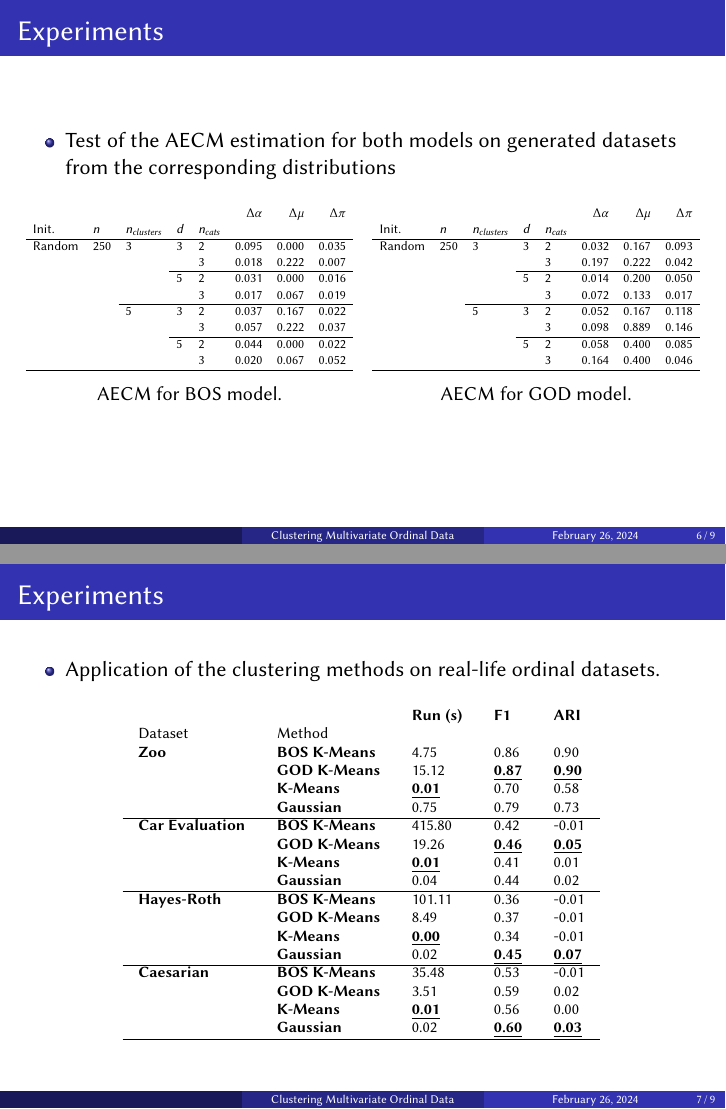
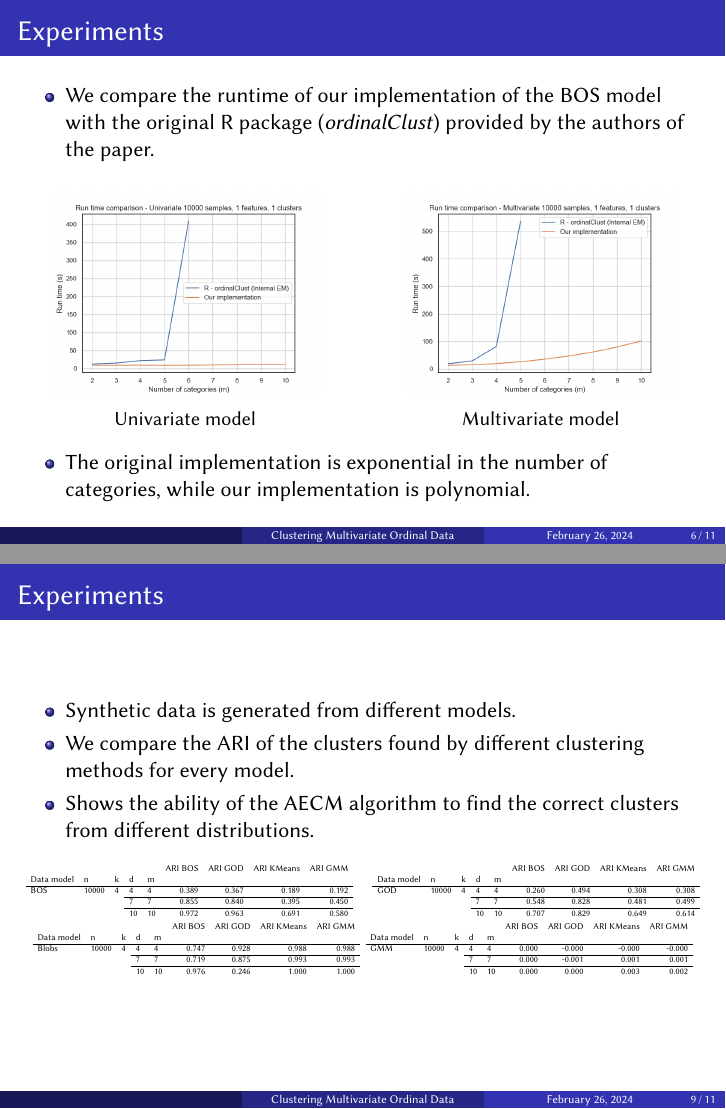
Before and after one commit to Thomick/Ordinal-data-clustering, LaTeX slides (report/beamer.tex): pages 6 and 7 of 9 before the commit and pages 6 and 11 of 13 after it, joined at a grey line. Compiled offline with pdfLaTeX.

Commit message:
complete experiments part

```diff
--- a/report/beamer.tex
+++ b/report/beamer.tex
@@ -194,7 +194,40 @@
 
 \begin{frame}{Experiments}
     \begin{itemize}
-        \item Test of the AECM estimation for both models on generated datasets from the corresponding distributions
+        \item We compare the runtime of our implementation of the BOS model with the original R package (\textit{ordinalClust}) provided by the authors of the paper.
+            %\cite{selosse2021ordinalclust}.
+    \end{itemize}
+
+    \begin{columns}
+
+    \column{0.5\textwidth}
+    \begin{figure}[htpb]
+        \centering
+        \includegraphics[width=0.8\textwidth]{python_figures/run_time_comparison_univariate.png}
+        \caption*{Univariate model}
+        \label{fig:runtimes_univariate}
+    \end{figure}
+
+    \column{0.5\textwidth}
+    \begin{figure}[htpb]
+        \centering
+        \includegraphics[width=0.8\textwidth]{python_figures/run_time_comparison_multivariate.png}
+        \caption*{Multivariate model}
+        \label{fig:runtimes_multivariate}
+    \end{figure}
+
+    \end{columns}
+
+    \begin{itemize}
+        \item The original implementation is exponential in the number of categories, while our implementation is polynomial.
+    \end{itemize}
+
+\end{frame}
+
+\begin{frame}{Experiments}
+    \begin{itemize}
+        \item Test of the AECM estimation for both models on generated datasets from the corresponding distributions.
+        \item Different parameters are tested and the runtimes, the average of the $L_1$ distances between the true and estimated parameters after applying optimal transport to find the correct clusters are reported (10 runs).
     \end{itemize}
 
     \begin{table}[H]
@@ -202,20 +235,3 @@
         \begin{minipage}{.48\columnwidth}
             \centering
             \begin{adjustbox}{width=\columnwidth}
-                \begin{tabular}{lllllrrr}
-                                                &                         &                       &                       &            & $\Delta \alpha$ & $\Delta \mu$ & $\Delta \pi$ \\
-                    Init.                       & $n$                     & $n_{clusters}$        & $d$                   & $n_{cats}$ &                 &              &              \\
-
-                    \cline{1-8} \cline{2-8} \cline{3-8} \cline{4-8}
-                    \multirow[t]{16}{*}{Random} & \multirow[t]{8}{*}{250} & \multirow[t]{4}{*}{3} & \multirow[t]{2}{*}{3} & 2          & 0.095           & 0.000        & 0.035        \\
-                                                &                         &                       &                       & 3          & 0.018           & 0.222        & 0.007        \\
-                    \cline{4-8}
-                                                &                         &                       & \multirow[t]{2}{*}{5} & 2          & 0.031           & 0.000        & 0.016        \\
-                                                &                         &                       &                       & 3          & 0.017           & 0.067        & 0.019        \\
-                    \cline{3-8} \cline{4-8}
-                                                &                         & \multirow[t]{4}{*}{5} & \multirow[t]{2}{*}{3} & 2          & 0.037           & 0.167        & 0.022        \\
-                                                &                         &                       &                       & 3          & 0.057           & 0.222        & 0.037        \\
-                    \cline{4-8}
-                                                &                         &                       & \multirow[t]{2}{*}{5} & 2          & 0.044           & 0.000        & 0.022        \\
-                                                &                         &                       &                       & 3          & 0.020           & 0.067        & 0.052        \\
-                    \cline{1-8} \cline{2-8} \cline{3-8} \cline{4-8}
@@ -228,20 +272,3 @@
         \begin{minipage}{.48\columnwidth}
             \centering
             \begin{adjustbox}{width=\columnwidth}
-                \begin{tabular}{lllllrrr}
-                                                &                         &                       &                       &            & $\Delta \alpha$ & $\Delta \mu$ & $\Delta \pi$ \\
-                    Init.                       & $n$                     & $n_{clusters}$        & $d$                   & $n_{cats}$ &                 &              &              \\
-
-                    \cline{1-8} \cline{2-8} \cline{3-8} \cline{4-8}
-                    \multirow[t]{16}{*}{Random} & \multirow[t]{8}{*}{250} & \multirow[t]{4}{*}{3} & \multirow[t]{2}{*}{3} & 2          & 0.032           & 0.167        & 0.093        \\
-                                                &                         &                       &                       & 3          & 0.197           & 0.222        & 0.042        \\
-                    \cline{4-8}
-                                                &                         &                       & \multirow[t]{2}{*}{5} & 2          & 0.014           & 0.200        & 0.050        \\
-                                                &                         &                       &                       & 3          & 0.072           & 0.133        & 0.017        \\
-                    \cline{3-8} \cline{4-8}
-                                                &                         & \multirow[t]{4}{*}{5} & \multirow[t]{2}{*}{3} & 2          & 0.052           & 0.167        & 0.118        \\
-                                                &                         &                       &                       & 3          & 0.098           & 0.889        & 0.146        \\
-                    \cline{4-8}
-                                                &                         &                       & \multirow[t]{2}{*}{5} & 2          & 0.058           & 0.400        & 0.085        \\
-                                                &                         &                       &                       & 3          & 0.164           & 0.400        & 0.046        \\
-                    \cline{1-8} \cline{2-8} \cline{3-8} \cline{4-8}
@@ -258,10 +320 @@
 
-    \begin{itemize}
-        \item Application of the clustering methods on real-life ordinal datasets.
-    \end{itemize}
-    \begin{table}
-        \tiny
-        \begin{adjustbox}{width=.7\columnwidth}
-            \begin{tabular}{lllllll}
-                                                            &                      & \textbf{Run (s)}          & \textbf{F1}               & \textbf{ARI}              \\
-                Dataset                                     & Method               &                           &                           &                           \\
@@ -268,31 +328 @@
 
-                \multirow[t]{6}{*}{\textbf{Zoo}}            & \textbf{BOS K-Means} & 4.75                      & 0.86                      & 0.90                      \\
-                \textbf{}                                   & \textbf{GOD K-Means} & 15.12                     & \textbf{\underline{0.87}} & \textbf{\underline{0.90}} \\
-                \textbf{}                                   & \textbf{K-Means}     & \textbf{\underline{0.01}} & 0.70                      & 0.58                      \\
-                \textbf{}                                   & \textbf{Gaussian}    & 0.75                      & 0.79                      & 0.73                      \\
-                \cline{1-5}
-                \multirow[t]{6}{*}{\textbf{Car Evaluation}} & \textbf{BOS K-Means} & 415.80                    & 0.42                      & -0.01                     \\
-                \textbf{}                                   & \textbf{GOD K-Means} & 19.26                     & \textbf{\underline{0.46}} & \textbf{\underline{0.05}} \\
-                \textbf{}                                   & \textbf{K-Means}     & \textbf{\underline{0.01}} & 0.41                      & 0.01                      \\
-                \textbf{}                                   & \textbf{Gaussian}    & 0.04                      & 0.44                      & 0.02                      \\
-                \cline{1-5}
-                \multirow[t]{6}{*}{\textbf{Hayes-Roth}}     & \textbf{BOS K-Means} & 101.11                    & 0.36                      & -0.01                     \\
-                \textbf{}                                   & \textbf{GOD K-Means} & 8.49                      & 0.37                      & -0.01                     \\
-                \textbf{}                                   & \textbf{K-Means}     & \textbf{\underline{0.00}} & 0.34                      & -0.01                     \\
-                \textbf{}                                   & \textbf{Gaussian}    & 0.02                      & \textbf{\underline{0.45}} & \textbf{\underline{0.07}} \\
-                \cline{1-5}
-                \multirow[t]{6}{*}{\textbf{Caesarian}}      & \textbf{BOS K-Means} & 35.48                     & 0.53                      & -0.01                     \\
-                \textbf{}                                   & \textbf{GOD K-Means} & 3.51                      & 0.59                      & 0.02                      \\
-                \textbf{}                                   & \textbf{K-Means}     & \textbf{\underline{0.01}} & 0.56                      & 0.00                      \\
-                \textbf{}                                   & \textbf{Gaussian}    & 0.02                      & \textbf{\underline{0.60}} & \textbf{\underline{0.03}} \\
-                \cline{1-5}
-            \end{tabular}
-        \end{adjustbox}
-        % \caption{
-        % Results of the classification task for the different datasets and the proposed methods.
-        % The metrics are the F1-score, the accuracy, the Wasserstein distance and the adjusted rand index (ARI).
-        % The runtime is also reported.
-        % The best results for each dataset and metric are highlighted in bold and underlined.
-        % }
-        \label{tab:results_real}
-    \end{table}
@@ -301,0 +346,4 @@
+        \begin{equation*}
+            ARI = \frac{\sum_{ij} \binom{n_{ij}}{2} - \left[\sum_i \binom{a_i}{2} \sum_j \binom{b_j}{2}\right] / \binom{n}{2}}{\frac{1}{2}\left[\sum_i \binom{a_i}{2} + \sum_j \binom{b_j}{2}\right] - \left[\sum_i \binom{a_i}{2} \sum_j \binom{b_j}{2}\right] / \binom{n}{2}}
+        \end{equation*}
+        \begin{itemize}
@@ -302,2 +354,76 @@
+        \end{itemize}
+        }
+    }
+
+    \only<2>{
+    \begin{itemize}
+        \item Synthetic data is generated from different models.
+        \item We compare the ARI of the clusters found by different clustering methods for every model.
+        \item Shows the ability of the AECM algorithm to find the correct clusters from different distributions.
+    \end{itemize}
+
+    \begin{table}[H]
+        \begin{minipage}{.48\columnwidth}
+        \begin{adjustbox}{width=\columnwidth}
+        \begin{tabular}{lllllrrrr}
+         &  &  &  &  & ARI BOS & ARI GOD & ARI KMeans & ARI GMM \\
+        Data model & n & k & d & m &  &  &  &  \\
+        \cline{1-9}
+        \multirow[t]{3}{*}{BOS} & \multirow[t]{3}{*}{10000} & \multirow[t]{3}{*}{4} & 4 & 4 & 0.389 & 0.367 & 0.189 & 0.192 \\
+        \cline{4-9}
+         &  &  & 7 & 7 & 0.855 & 0.840 & 0.395 & 0.450 \\
+        \cline{4-9}
+         &  &  & 10 & 10 & 0.972 & 0.963 & 0.691 & 0.580 \\
+        \end{tabular}
+        \end{adjustbox}
+        \end{minipage} \hspace{.02\columnwidth}%
+        \begin{minipage}{.48\columnwidth}
+        \begin{adjustbox}{width=\columnwidth}
+        \begin{tabular}{lllllrrrr}
+         &  &  &  &  & ARI BOS & ARI GOD & ARI KMeans & ARI GMM \\
+        Data model & n & k & d & m &  &  &  &  \\
+        \cline{1-9}
+        \multirow[t]{3}{*}{GOD} & \multirow[t]{3}{*}{10000} & \multirow[t]{3}{*}{4} & 4 & 4 & 0.260 & 0.494 & 0.308 & 0.308 \\
+        \cline{4-9}
+         &  &  & 7 & 7 & 0.548 & 0.828 & 0.481 & 0.499 \\
+        \cline{4-9}
+         &  &  & 10 & 10 & 0.707 & 0.829 & 0.649 & 0.614 \\
+        \end{tabular}
+        \end{adjustbox}
+        \end{minipage}
+        \begin{minipage}{.48\columnwidth}
+        \begin{adjustbox}{width=\columnwidth}
+        \begin{tabular}{lllllrrrr}
+         &  &  &  &  & ARI BOS & ARI GOD & ARI KMeans & ARI GMM \\
+        Data model & n & k & d & m &  &  &  &  \\
+        \cline{1-9}
+        \multirow[t]{3}{*}{Blobs} & \multirow[t]{3}{*}{10000} & \multirow[t]{3}{*}{4} & 4 & 4 & 0.747 & 0.928 & 0.988 & 0.988 \\
+        \cline{4-9}
+         &  &  & 7 & 7 & 0.719 & 0.875 & 0.993 & 0.993 \\
+        \cline{4-9}
+         &  &  & 10 & 10 & 0.976 & 0.246 & 1.000 & 1.000 \\
+        \end{tabular}
+        \end{adjustbox}
+        \end{minipage}
+        \begin{minipage}{.48\columnwidth}
+        \begin{adjustbox}{width=\columnwidth}
+        \begin{tabular}{lllllrrrr}
+         &  &  &  &  & ARI BOS & ARI GOD & ARI KMeans & ARI GMM \\
+        Data model & n & k & d & m &  &  &  &  \\
+        \cline{1-9}
+        \multirow[t]{3}{*}{GMM} & \multirow[t]{3}{*}{10000} & \multirow[t]{3}{*}{4} & 4 & 4 & 0.000 & -0.000 & -0.000 & -0.000 \\
+        \cline{4-9}
+         &  &  & 7 & 7 & 0.000 & -0.001 & 0.001 & 0.001 \\
+        \cline{4-9}
+         &  &  & 10 & 10 & 0.000 & 0.000 & 0.003 & 0.002 \\
+        \end{tabular}
+        \end{adjustbox}
+        \end{minipage}
+    \end{table}
+    }
+
+
+
+\end{frame}
 
 \begin{frame}{Experiments}
```
Also changed, not shown: report/beamer.tex (134 more changed lines).
